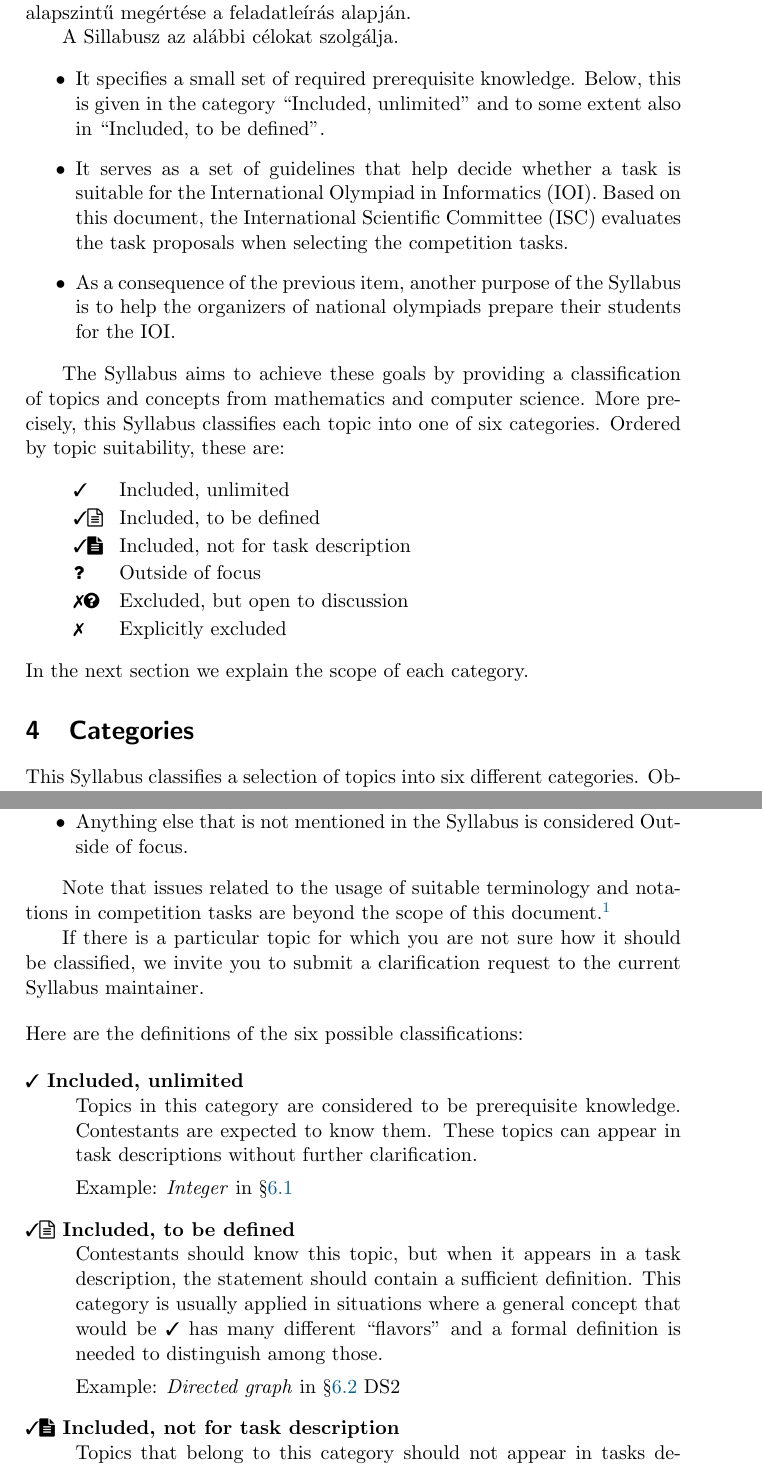
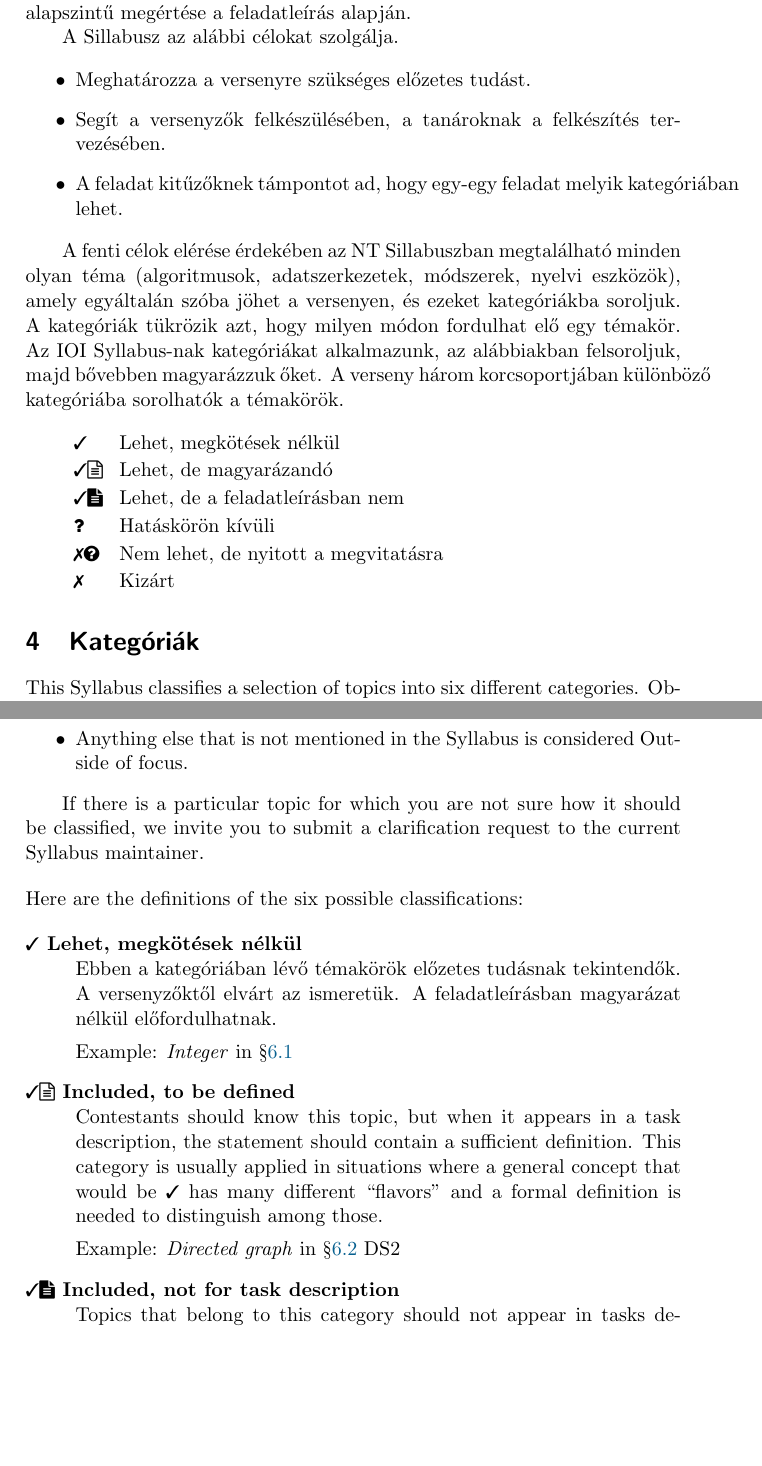
Before and after one commit to NemesTihamer/NT-Syllabus, a LaTeX document (NT-sillabusz.tex): two parts of pages 2 and 3 of 15, joined at a grey line, cut so that both start at the same text, the shorter picture padded with empty space. Compiled offline with pdfLaTeX.

Commit message:
Intermediate commit.

```diff
--- a/NT-sillabusz.tex
+++ b/NT-sillabusz.tex
@@ -124,43 +124,35 @@
 
 \begin{itemize}
 \item
-It specifies a small set of required prerequisite knowledge.
-Below, this is given in the category ``Included, unlimited''
-and to some extent also in ``Included, to be defined''.
+Meghatározza a versenyre szükséges előzetes tudást.
 
 \item
-It serves as a set of guidelines that help decide whether a task is
-suitable for the International Olympiad in Informatics (IOI).
-Based on this document, the International Scientific Committee (ISC)
-evaluates the task proposals when selecting the competition tasks.
+Segít a versenyzők felkészülésében, a tanároknak a felkészítés tervezésében.
 
 \item
-As a consequence of the previous item, another purpose of the Syllabus
-is to help the organizers of national olympiads prepare
-their students for the IOI.
+A feladat kitűzőknek támpontot ad, hogy egy-egy feladat melyik kategóriában lehet.
 
 \end{itemize}
 
-The Syllabus aims to achieve these goals by providing a classification of topics and
-concepts from mathematics and computer science.
-More precisely, this Syllabus classifies each topic into one of six categories.
-Ordered by topic suitability, these are:
+A fenti célok elérése érdekében az NT Sillabuszban megtalálható minden olyan téma
+(algoritmusok, adatszerkezetek, módszerek, nyelvi eszközök), amely egyáltalán szóba jöhet a versenyen,
+és ezeket kategóriákba soroljuk. A kategóriák tükrözik azt, hogy milyen módon fordulhat elő egy témakör.
+Az IOI Syllabus-nak kategóriákat alkalmazunk, az alábbiakban felsoroljuk, majd bővebben magyarázzuk őket.
+A verseny három korcsoportjában különböző kategóriába sorolhatók a témakörök.
 
 \begin{myitemize}
-\Iincluded Included, unlimited
-\Idefine   Included, to be defined
-\Icodeonly Included, not for task description
-\Inofocus  Outside of focus
-\Iexmaybe  Excluded, but open to discussion
-\Iexcluded Explicitly excluded
+\Iincluded Lehet, megkötések nélkül
+\Idefine   Lehet, de magyarázandó
+\Icodeonly Lehet, de a feladatleírásban nem
+\Inofocus  Hatáskörön kívüli
+\Iexmaybe  Nem lehet, de nyitott a megvitatásra
+\Iexcluded Kizárt
 \end{myitemize}
 
-\noindent
-In the next section we explain the scope of each category.
 
 %}}}
 
-\section{Categories}\label{sec:categories}%{{{
+\section{Kategóriák}\label{sec:categories}%{{{
 
 This Syllabus classifies a selection of topics into six different ca\-tegories.
 Obviously, such a set of topics can never be exhaustive.
@@ -173,10 +165,6 @@
 \item Anything else that is not mentioned in the Syllabus is considered Outside of focus.
 \end{itemize}
 
-Note that issues related to the usage of suitable terminology and notations in competition tasks
-are beyond the scope of this document.\footnote{See
-T. Verhoeff: \emph{Concepts, Terminology, and Notations for IOI Competition Tasks},
-\url{http://scienceolympiads.org/ioi/sc/documents/terminology.pdf}}
 
 If there is a particular topic for which you are not sure how it should
 be classified, we invite you to submit a clarification request to the
@@ -188,10 +176,9 @@
 Here are the definitions of the six possible classifications:
 
 \begin{description}
-\item[\cincl\ Included, unlimited]~\\
-    Topics in this category are considered to be prerequisite knowledge.
-    Contestants are expected to know them. These topics can appear
-    in task descriptions without further clarification.
+\item[\cincl\ Lehet, megkötések nélkül]~\\
+    Ebben a kategóriában lévő témakörök előzetes tudásnak tekintendők. A versenyzőktől elvárt az ismeretük.
+    A feladatleírásban magyarázat nélkül előfordulhatnak.
 
     Example: \emph{Integer} in~\S\ref{subsubsec:NG}
 
```
